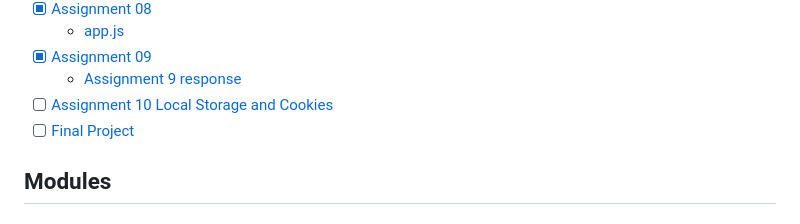
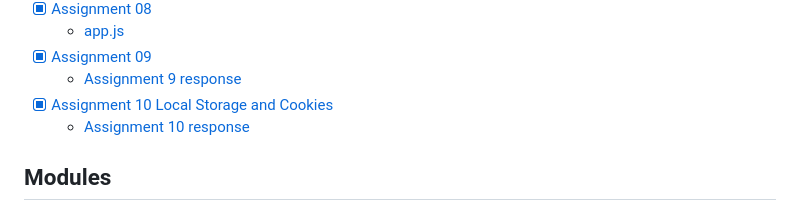
Before and after one commit to matt2ology/csc193a-web-programming, a Markdown page: README.md, the part around the change. Rendered like a GitHub page.

Commit message:
Submitted Assignment 10

```diff
--- a/README.md
+++ b/README.md
@@ -48,8 +48,8 @@ integrate web applications with databases.
   - [app.js](08-node-js-database/assignment08-submission/app.js)
 - [x] [Assignment 09](09-local-storage/assignment_09_prompt.pdf)
   - [Assignment 9 response](09-local-storage/assignment_09_response.md)
-- [ ] [Assignment 10 Local Storage and Cookies](10-chrome-extensions/assignment_10_prompt.pdf)
-- [ ] [Final Project](final-project/final_project_prompt.pdf)
+- [x] [Assignment 10 Local Storage and Cookies](10-chrome-extensions/assignment_10_prompt.pdf)
+  - [Assignment 10 response](10-chrome-extensions/assignment_10_response.md)
 
 ## Modules
 
```
